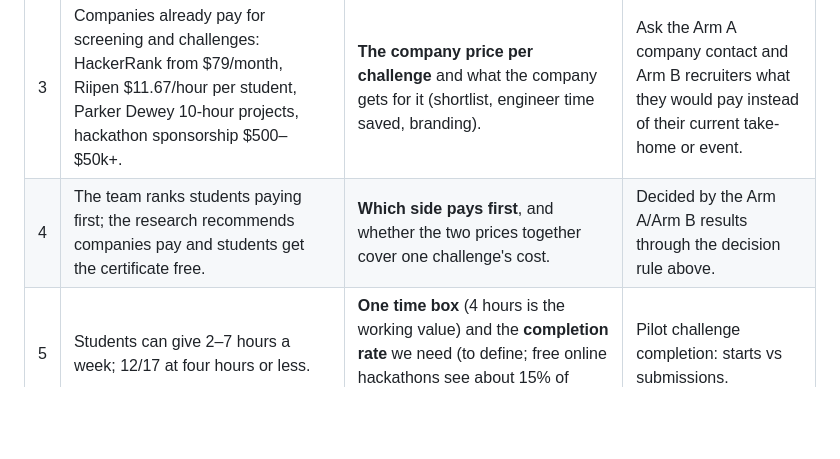
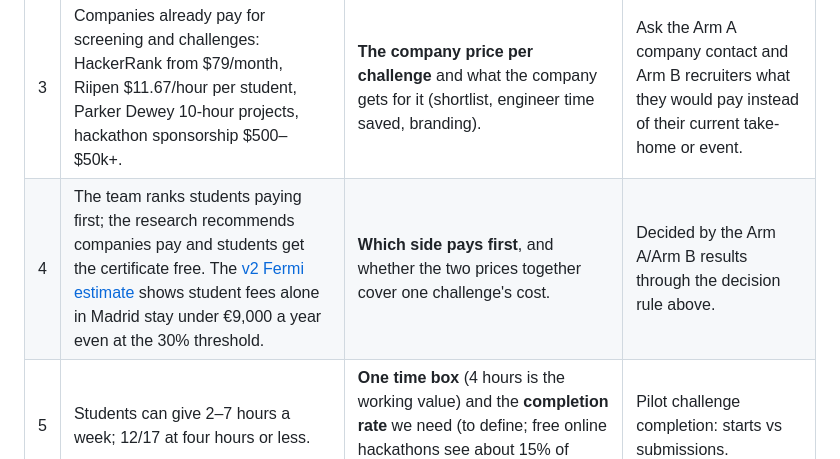
Before and after one commit to lucasavila23/skillbridge, a Markdown page: evidence-log/experiment-card.md, the part around the change. Rendered like a GitHub page; blank space fills up the shorter version.

Commit message:
Experiment card: link v2 Fermi revenue check to 'which side pays first'
Co-Authored-By: Claude Opus 5.5 <noreply@anthropic.com>

```diff
--- a/evidence-log/experiment-card.md
+++ b/evidence-log/experiment-card.md
@@ -93,7 +93,7 @@ test starts, not after seeing results.
 | 1 | Certificates can help: showing a certificate on LinkedIn raised new employment by about 6%, and by about 12% for the weakest candidates (Athey & Palikot, Stanford trial, Coursera learners in developing countries). Platform claims of "2–4x" are vendor figures with no method. | **By how many percentage points our certificate must raise shortlisting** for it to be worth paying for (to define). | Arm B: show recruiters the same CV with and without the certificate; compare shortlist rates and set the minimum uplift in advance. |
 | 2 | Every alternative is free to students; students pay for prep they believe works (LeetCode about $35/month, AWS exam about $100). Research puts a plausible one-off student fee at €10–30. | **The student price** within €10–30 that students accept and that still reads as credible, not as buying a pass (€15 is the first test value). | Survey follow-up question on price, then Arm A at €15; record "yes at a lower price" answers. |
 | 3 | Companies already pay for screening and challenges: HackerRank from $79/month, Riipen $11.67/hour per student, Parker Dewey 10-hour projects, hackathon sponsorship $500–$50k+. | **The company price per challenge** and what the company gets for it (shortlist, engineer time saved, branding). | Ask the Arm A company contact and Arm B recruiters what they would pay instead of their current take-home or event. |
-| 4 | The team ranks students paying first; the research recommends companies pay and students get the certificate free. | **Which side pays first**, and whether the two prices together cover one challenge's cost. | Decided by the Arm A/Arm B results through the decision rule above. |
+| 4 | The team ranks students paying first; the research recommends companies pay and students get the certificate free. The [v2 Fermi estimate](market-research/README.md#v2-fermi-estimate-challenge-completers-in-madrid-2026-10-12) shows student fees alone in Madrid stay under €9,000 a year even at the 30% threshold. | **Which side pays first**, and whether the two prices together cover one challenge's cost. | Decided by the Arm A/Arm B results through the decision rule above. |
 | 5 | Students can give 2–7 hours a week; 12/17 at four hours or less. | **One time box** (4 hours is the working value) and the **completion rate** we need (to define; free online hackathons see about 15% of registrants submit). | Pilot challenge completion: starts vs submissions. |
 | 6 | Git data alone misses silent or absent team members; peer ratings cut free-riding complaints from 26% to 7% in one study. | **How contribution is weighted** between commits, task logs and peer ratings, and the dispute rule. | Run both measures on pilot teams; compare with the engineer's view in the debrief. |
 | 7 | Remote assessments face rising AI cheating; employers are adding live stages. | **How long the engineer debrief can be** before companies refuse (10 minutes is the working value). | Ask the company contact; time the pilot debriefs. |
```
